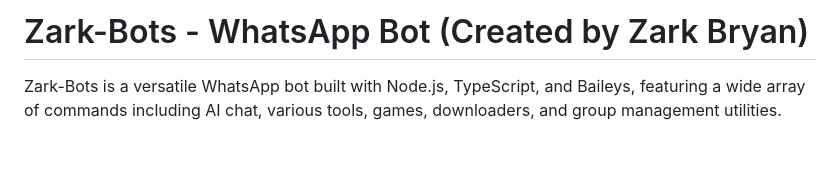
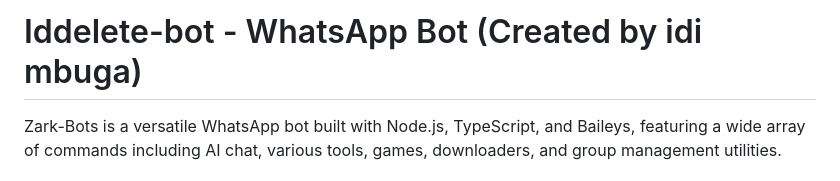
Before and after one commit to IdiOshens/Bot, a Markdown page: README.md, the part around the change. GitHub-like rendering; blank space fills up the shorter version.

Commit message:
Update bot name in README.md

```diff
--- a/README.md
+++ b/README.md
@@ -1,5 +1,5 @@
 
-# Zark-Bots - WhatsApp Bot (Created by Zark Bryan)
+# Iddelete-bot - WhatsApp Bot (Created by idi mbuga)
 
 Zark-Bots is a versatile WhatsApp bot built with Node.js, TypeScript, and Baileys, featuring a wide array of commands including AI chat, various tools, games, downloaders, and group management utilities.
 
```
